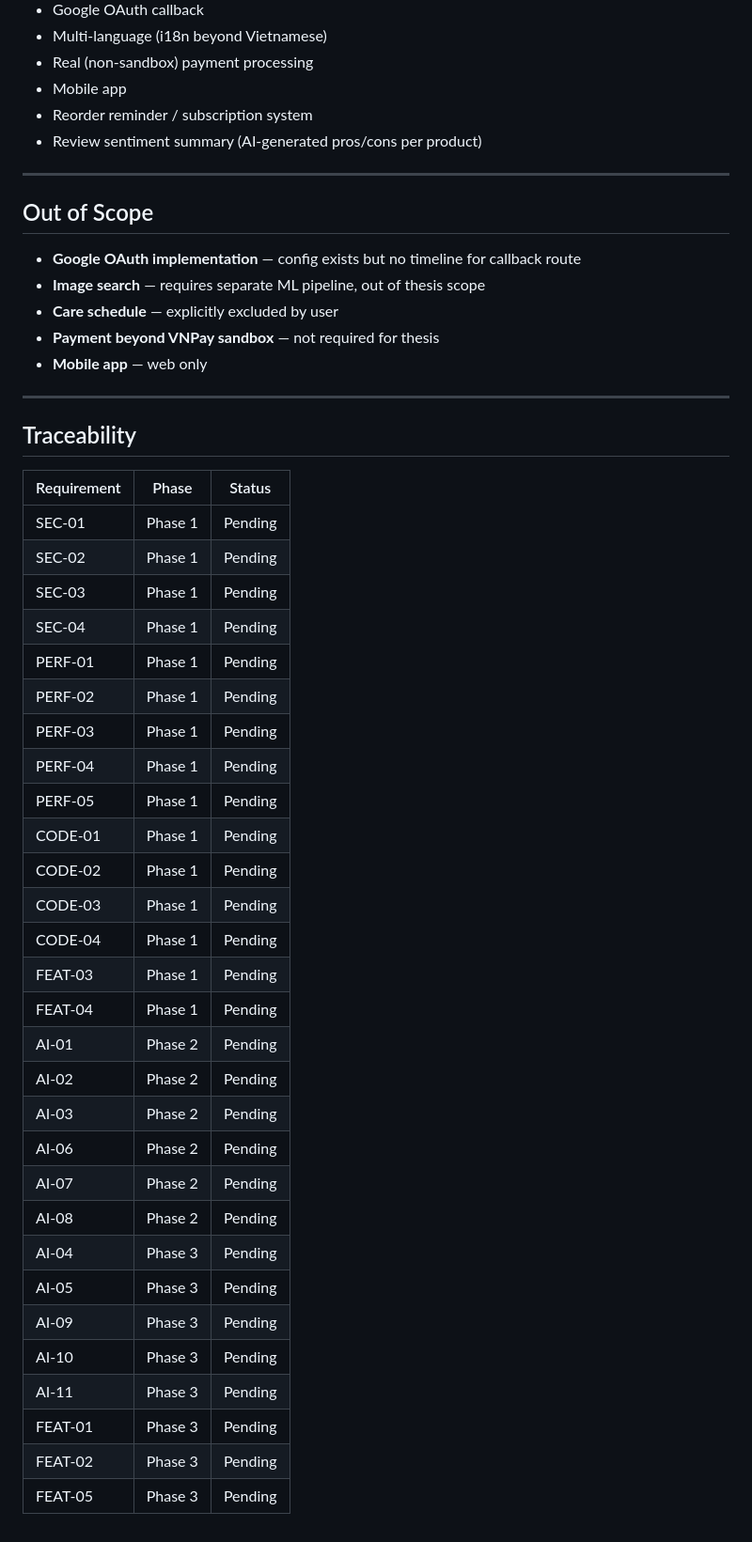
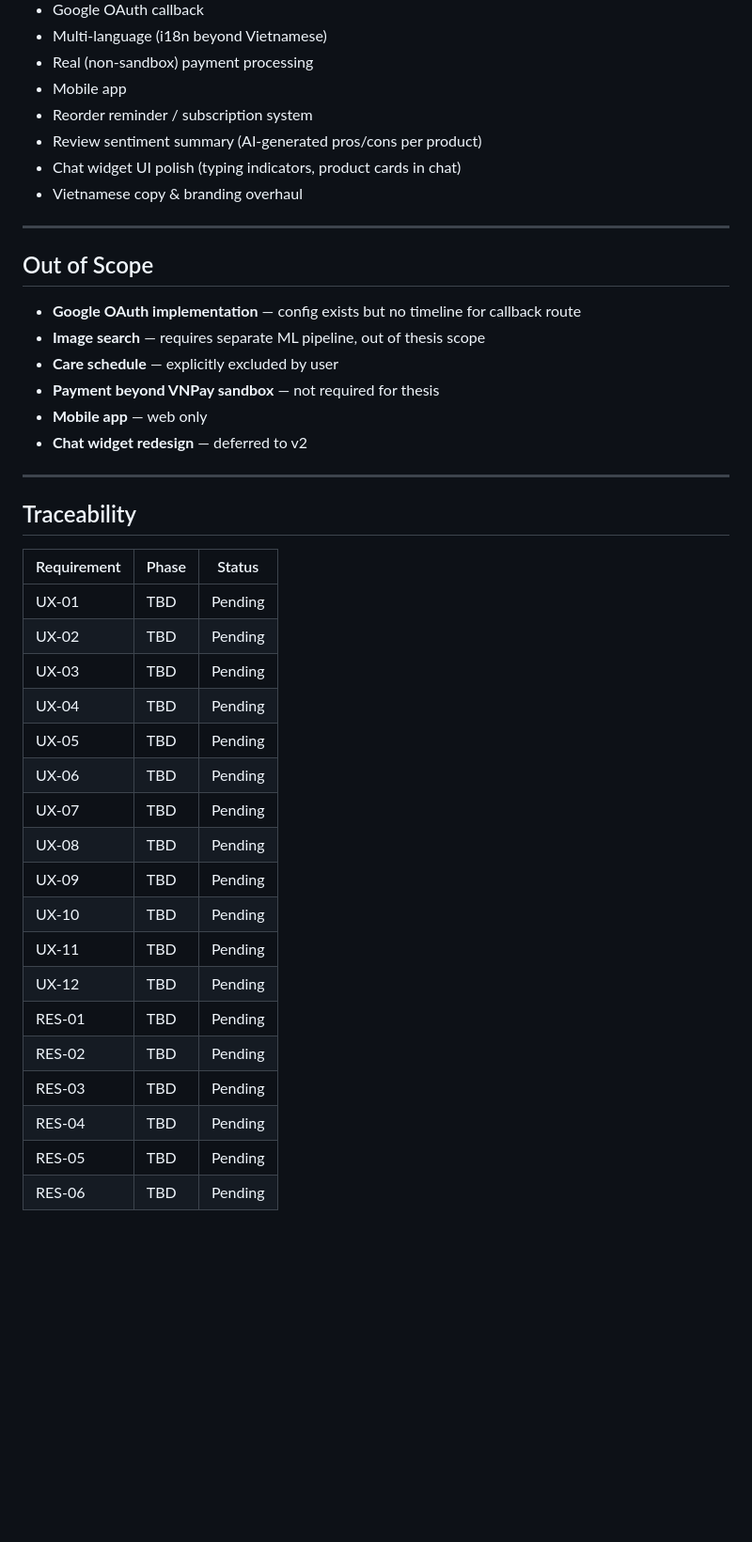
Before and after one commit to quangliz/Petshop, a Markdown page: .planning/REQUIREMENTS.md, the part around one of its changes. Shown at 94% size. Rendered like a GitHub page; blank space fills up the shorter version.

```diff
--- a/.planning/REQUIREMENTS.md
+++ b/.planning/REQUIREMENTS.md
@@ -66,6 +48,8 @@ _Source: Codebase map + project questioning_
 - Mobile app
 - Reorder reminder / subscription system
 - Review sentiment summary (AI-generated pros/cons per product)
+- Chat widget UI polish (typing indicators, product cards in chat)
+- Vietnamese copy & branding overhaul
 
 ---
 
@@ -76,6 +60,7 @@ _Source: Codebase map + project questioning_
 - **Care schedule** — explicitly excluded by user
 - **Payment beyond VNPay sandbox** — not required for thesis
 - **Mobile app** — web only
+- **Chat widget redesign** — deferred to v2
 
 ---
 
@@ -83,32 +68,21 @@ _Source: Codebase map + project questioning_
 
 | Requirement | Phase | Status |
 |-------------|-------|--------|
-| SEC-01 | Phase 1 | Pending |
-| SEC-02 | Phase 1 | Pending |
-| SEC-03 | Phase 1 | Pending |
-| SEC-04 | Phase 1 | Pending |
-| PERF-01 | Phase 1 | Pending |
-| PERF-02 | Phase 1 | Pending |
-| PERF-03 | Phase 1 | Pending |
-| PERF-04 | Phase 1 | Pending |
-| PERF-05 | Phase 1 | Pending |
-| CODE-01 | Phase 1 | Pending |
-| CODE-02 | Phase 1 | Pending |
-| CODE-03 | Phase 1 | Pending |
-| CODE-04 | Phase 1 | Pending |
-| FEAT-03 | Phase 1 | Pending |
-| FEAT-04 | Phase 1 | Pending |
-| AI-01 | Phase 2 | Pending |
-| AI-02 | Phase 2 | Pending |
-| AI-03 | Phase 2 | Pending |
-| AI-06 | Phase 2 | Pending |
-| AI-07 | Phase 2 | Pending |
-| AI-08 | Phase 2 | Pending |
-| AI-04 | Phase 3 | Pending |
-| AI-05 | Phase 3 | Pending |
-| AI-09 | Phase 3 | Pending |
-| AI-10 | Phase 3 | Pending |
-| AI-11 | Phase 3 | Pending |
-| FEAT-01 | Phase 3 | Pending |
-| FEAT-02 | Phase 3 | Pending |
-| FEAT-05 | Phase 3 | Pending |
+| UX-01 | TBD | Pending |
+| UX-02 | TBD | Pending |
+| UX-03 | TBD | Pending |
+| UX-04 | TBD | Pending |
+| UX-05 | TBD | Pending |
+| UX-06 | TBD | Pending |
+| UX-07 | TBD | Pending |
+| UX-08 | TBD | Pending |
+| UX-09 | TBD | Pending |
+| UX-10 | TBD | Pending |
+| UX-11 | TBD | Pending |
+| UX-12 | TBD | Pending |
+| RES-01 | TBD | Pending |
+| RES-02 | TBD | Pending |
+| RES-03 | TBD | Pending |
+| RES-04 | TBD | Pending |
+| RES-05 | TBD | Pending |
+| RES-06 | TBD | Pending |
```
Also changed, not shown: other parts of .planning/REQUIREMENTS.md (+25 -43 lines).
